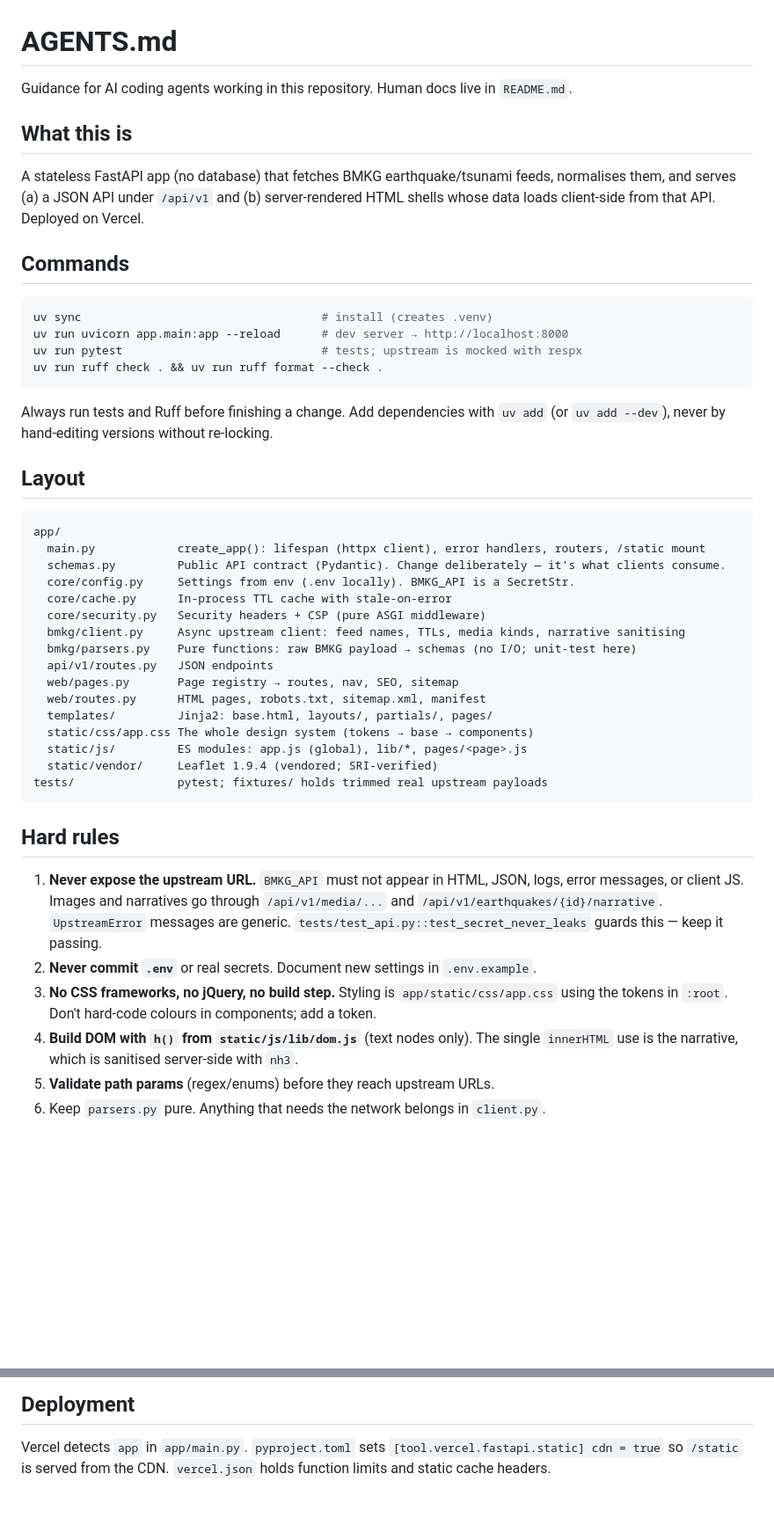
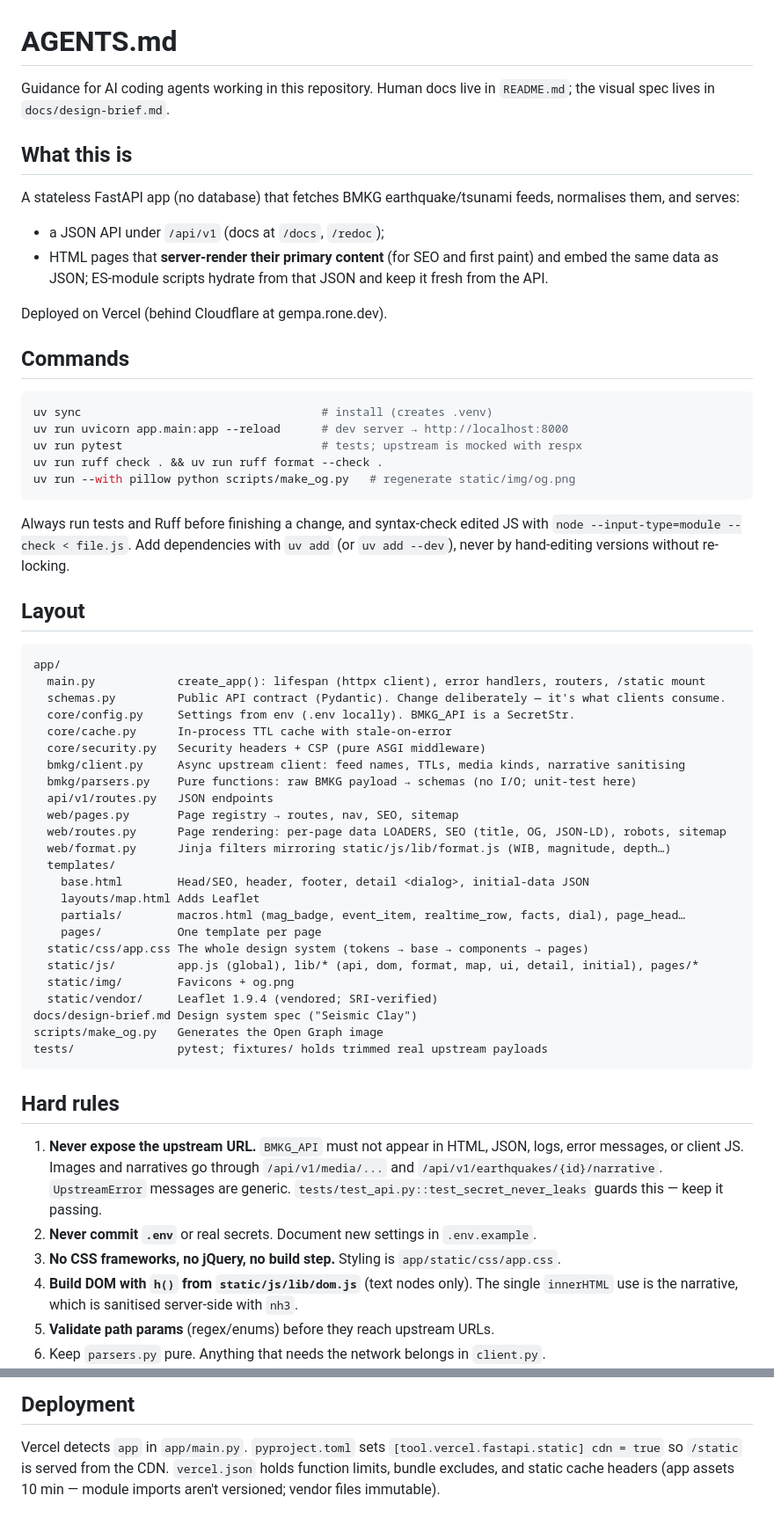
Before and after one commit to ridwaanhall/gempa, a Markdown page: AGENTS.md, 2 parts joined by grey strips. Shown at 88% size. Drawn GitHub-style; blank space fills up the shorter version.

````diff
--- a/AGENTS.md
+++ b/AGENTS.md
@@ -1,12 +1,19 @@
 # AGENTS.md
 
-Guidance for AI coding agents working in this repository. Human docs live in `README.md`.
+Guidance for AI coding agents working in this repository. Human docs live in `README.md`;
+the visual spec lives in `docs/design-brief.md`.
 
 ## What this is
 
 A stateless FastAPI app (no database) that fetches BMKG earthquake/tsunami feeds,
-normalises them, and serves (a) a JSON API under `/api/v1` and (b) server-rendered
-HTML shells whose data loads client-side from that API. Deployed on Vercel.
+normalises them, and serves:
+
+- a JSON API under `/api/v1` (docs at `/docs`, `/redoc`);
+- HTML pages that **server-render their primary content** (for SEO and first paint)
+  and embed the same data as JSON; ES-module scripts hydrate from that JSON and keep it
+  fresh from the API.
+
+Deployed on Vercel (behind Cloudflare at gempa.rone.dev).
 
 ## Commands
 
@@ -15,9 +22,11 @@ uv sync                                   # install (creates .venv)
 uv run uvicorn app.main:app --reload      # dev server → http://localhost:8000
 uv run pytest                             # tests; upstream is mocked with respx
 uv run ruff check . && uv run ruff format --check .
+uv run --with pillow python scripts/make_og.py   # regenerate static/img/og.png
 ```
 
-Always run tests and Ruff before finishing a change. Add dependencies with `uv add`
+Always run tests and Ruff before finishing a change, and syntax-check edited JS with
+`node --input-type=module --check < file.js`. Add dependencies with `uv add`
 (or `uv add --dev`), never by hand-editing versions without re-locking.
 
 ## Layout
@@ -33,11 +42,19 @@ app/
   bmkg/parsers.py    Pure functions: raw BMKG payload → schemas (no I/O; unit-test here)
   api/v1/routes.py   JSON endpoints
   web/pages.py       Page registry → routes, nav, SEO, sitemap
-  web/routes.py      HTML pages, robots.txt, sitemap.xml, manifest
-  templates/         Jinja2: base.html, layouts/, partials/, pages/
-  static/css/app.css The whole design system (tokens → base → components)
-  static/js/         ES modules: app.js (global), lib/*, pages/<page>.js
+  web/routes.py      Page rendering: per-page data LOADERS, SEO (title, OG, JSON-LD), robots, sitemap
+  web/format.py      Jinja filters mirroring static/js/lib/format.js (WIB, magnitude, depth…)
+  templates/
+    base.html        Head/SEO, header, footer, detail <dialog>, initial-data JSON
+    layouts/map.html Adds Leaflet
+    partials/        macros.html (mag_badge, event_item, realtime_row, facts, dial), page_head…
+    pages/           One template per page
+  static/css/app.css The whole design system (tokens → base → components → pages)
+  static/js/         app.js (global), lib/* (api, dom, format, map, ui, detail, initial), pages/*
+  static/img/        Favicons + og.png
   static/vendor/     Leaflet 1.9.4 (vendored; SRI-verified)
+docs/design-brief.md Design system spec ("Seismic Clay")
+scripts/make_og.py   Generates the Open Graph image
 tests/               pytest; fixtures/ holds trimmed real upstream payloads
 ```
 
@@ -48,8 +65,7 @@ tests/               pytest; fixtures/ holds trimmed real upstream payloads
    and `/api/v1/earthquakes/{id}/narrative`. `UpstreamError` messages are generic.
    `tests/test_api.py::test_secret_never_leaks` guards this — keep it passing.
 2. **Never commit `.env`** or real secrets. Document new settings in `.env.example`.
-3. **No CSS frameworks, no jQuery, no build step.** Styling is `app/static/css/app.css`
-   using the tokens in `:root`. Don't hard-code colours in components; add a token.
+3. **No CSS frameworks, no jQuery, no build step.** Styling is `app/static/css/app.css`.
 4. **Build DOM with `h()` from `static/js/lib/dom.js`** (text nodes only). The single
    `innerHTML` use is the narrative, which is sanitised server-side with `nh3`.
 5. **Validate path params** (regex/enums) before they reach upstream URLs.
@@ -86,4 +148,5 @@ tests/               pytest; fixtures/ holds trimmed real upstream payloads
 
 Vercel detects `app` in `app/main.py`. `pyproject.toml` sets
 `[tool.vercel.fastapi.static] cdn = true` so `/static` is served from the CDN.
-`vercel.json` holds function limits and static cache headers.
+`vercel.json` holds function limits, bundle excludes, and static cache headers (app
+assets 10 min — module imports aren't versioned; vendor files immutable).
````
Also changed, not shown: other parts of AGENTS.md (+50 -4 lines), README.md (+9 -1 lines).
